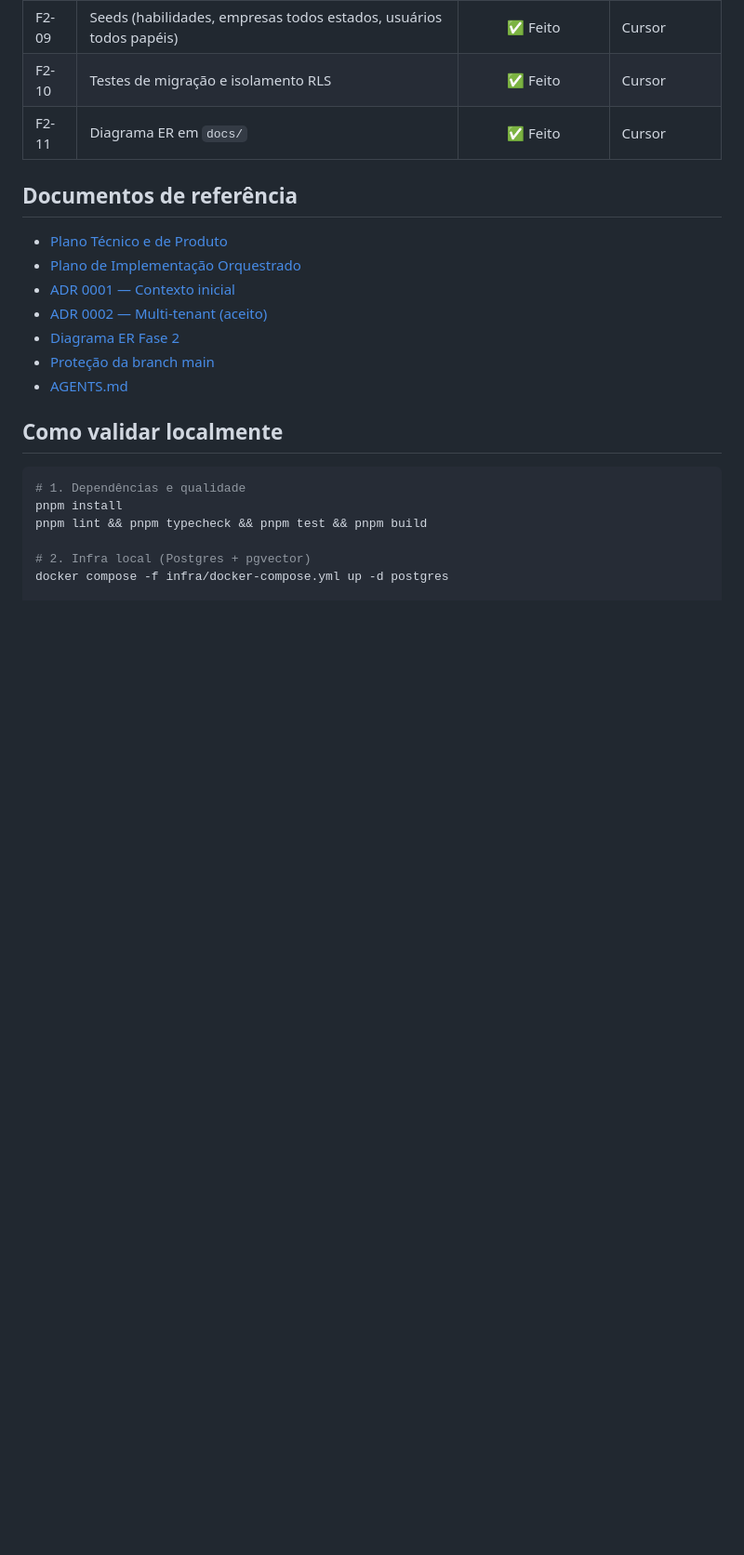
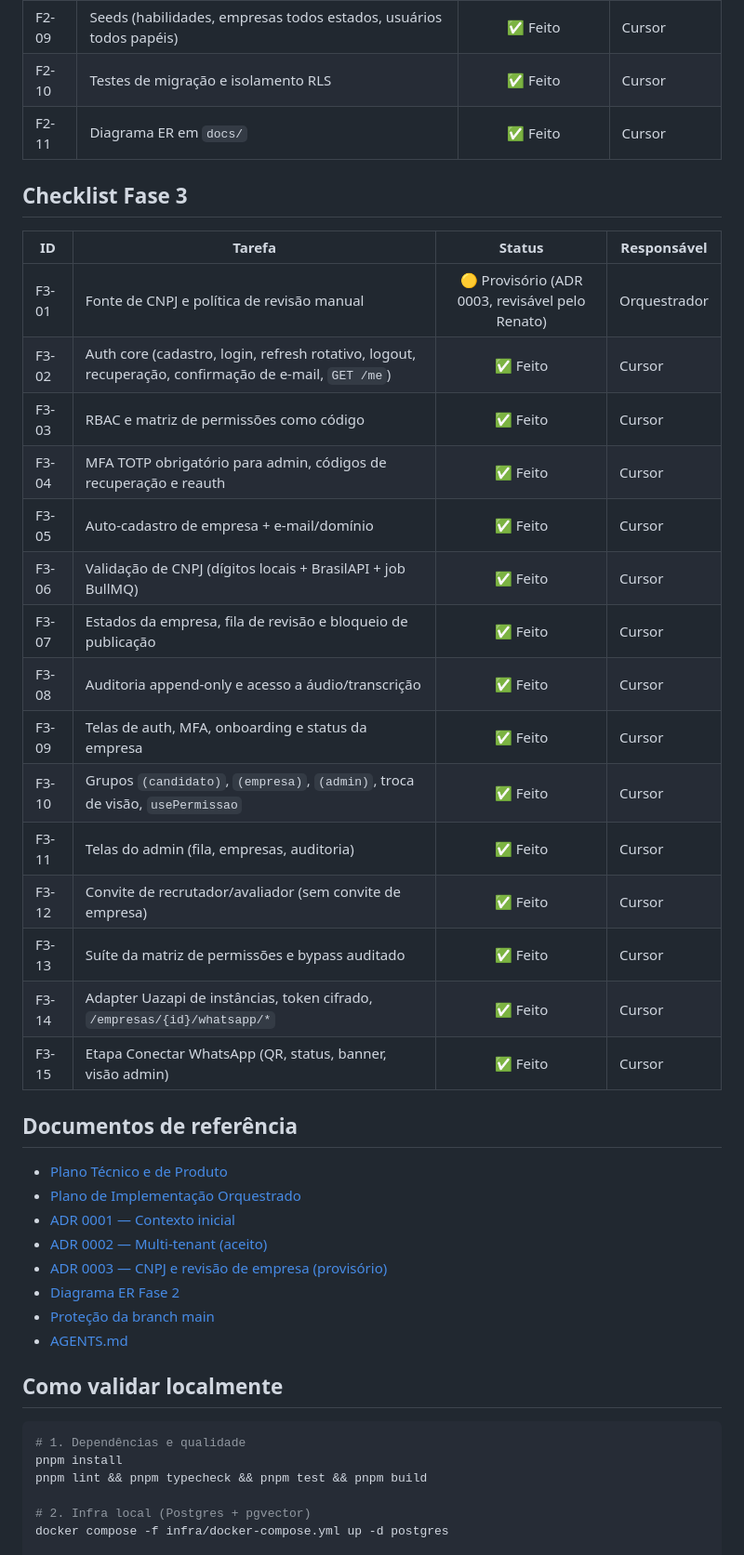
Before and after one commit to RenatoBS/sistema-candidatura-vagas, a Markdown page: docs/STATUS.md, the part around one of its changes. Shown at 93% size. Drawn GitHub-style; blank space fills up the shorter version.

```diff
--- a/docs/STATUS.md
+++ b/docs/STATUS.md
@@ -79,12 +80,33 @@ A POC 8.1 pode começar após a Fase 1 (conforme plano §7.1) e roda em paralelo
 | F2-10 | Testes de migração e isolamento RLS | ✅ Feito | Cursor |
 | F2-11 | Diagrama ER em `docs/` | ✅ Feito | Cursor |
 
+## Checklist Fase 3
+
+| ID | Tarefa | Status | Responsável |
+|----|--------|:------:|-------------|
+| F3-01 | Fonte de CNPJ e política de revisão manual | 🟡 Provisório (ADR 0003, revisável pelo Renato) | Orquestrador |
+| F3-02 | Auth core (cadastro, login, refresh rotativo, logout, recuperação, confirmação de e-mail, `GET /me`) | ✅ Feito | Cursor |
+| F3-03 | RBAC e matriz de permissões como código | ✅ Feito | Cursor |
+| F3-04 | MFA TOTP obrigatório para admin, códigos de recuperação e reauth | ✅ Feito | Cursor |
+| F3-05 | Auto-cadastro de empresa + e-mail/domínio | ✅ Feito | Cursor |
+| F3-06 | Validação de CNPJ (dígitos locais + BrasilAPI + job BullMQ) | ✅ Feito | Cursor |
+| F3-07 | Estados da empresa, fila de revisão e bloqueio de publicação | ✅ Feito | Cursor |
+| F3-08 | Auditoria append-only e acesso a áudio/transcrição | ✅ Feito | Cursor |
+| F3-09 | Telas de auth, MFA, onboarding e status da empresa | ✅ Feito | Cursor |
+| F3-10 | Grupos `(candidato)`, `(empresa)`, `(admin)`, troca de visão, `usePermissao` | ✅ Feito | Cursor |
+| F3-11 | Telas do admin (fila, empresas, auditoria) | ✅ Feito | Cursor |
+| F3-12 | Convite de recrutador/avaliador (sem convite de empresa) | ✅ Feito | Cursor |
+| F3-13 | Suíte da matriz de permissões e bypass auditado | ✅ Feito | Cursor |
+| F3-14 | Adapter Uazapi de instâncias, token cifrado, `/empresas/{id}/whatsapp/*` | ✅ Feito | Cursor |
+| F3-15 | Etapa Conectar WhatsApp (QR, status, banner, visão admin) | ✅ Feito | Cursor |
+
 ## Documentos de referência
 
 - [Plano Técnico e de Produto](plano-sistema.md)
 - [Plano de Implementação Orquestrado](plano-implementacao.md)
 - [ADR 0001 — Contexto inicial](adr/0001-contexto-inicial.md)
 - [ADR 0002 — Multi-tenant (aceito)](adr/0002-multi-tenant.md)
+- [ADR 0003 — CNPJ e revisão de empresa (provisório)](adr/0003-verificacao-empresa.md)
 - [Diagrama ER Fase 2](diagrama-er-fase2.md)
 - [Proteção da branch main](protecao-branch-main.md)
 - [AGENTS.md](../AGENTS.md)
```
Also changed, not shown: other parts of docs/STATUS.md (+11 -5 lines), README.md (+1 -1 lines).
